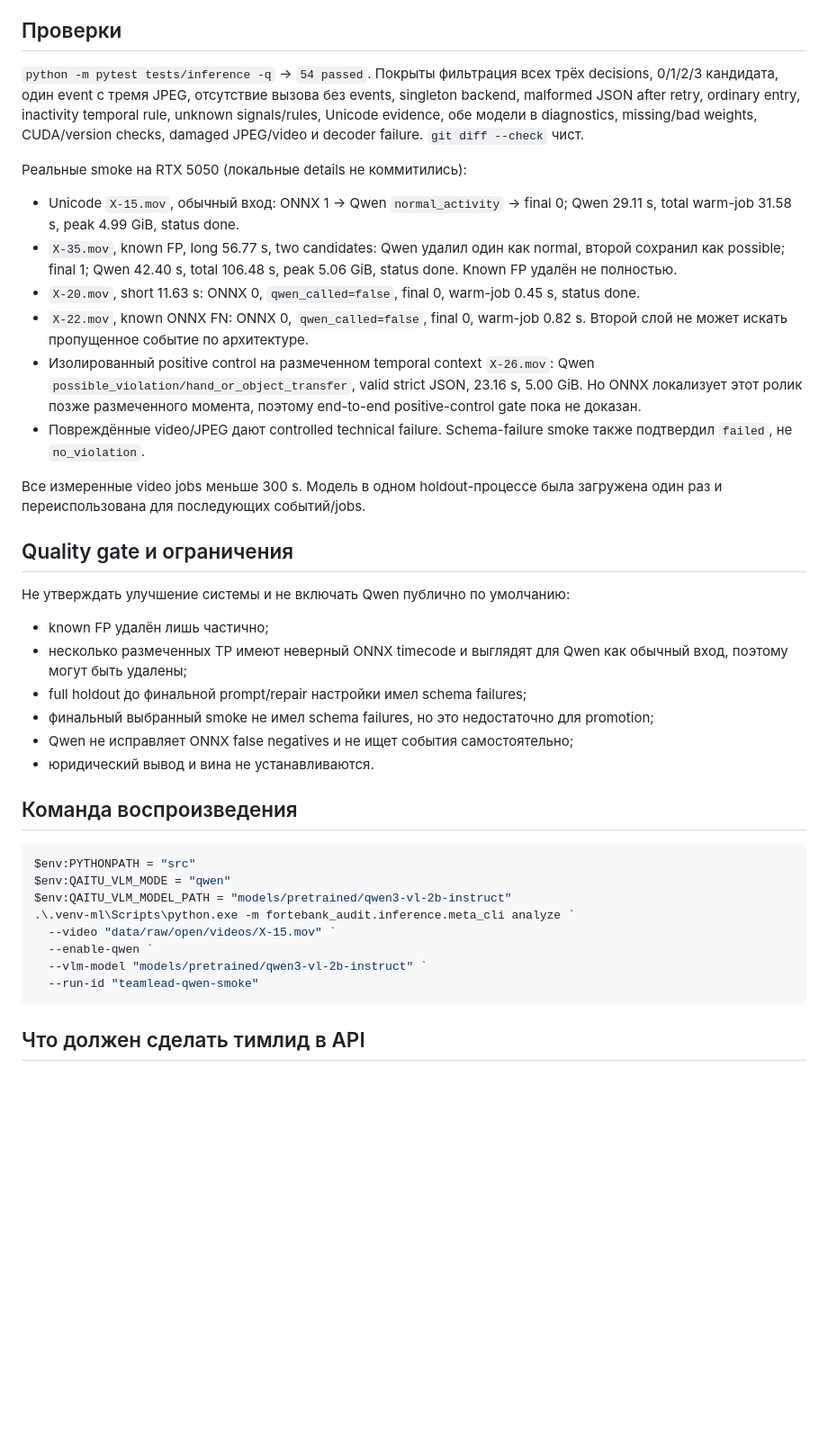
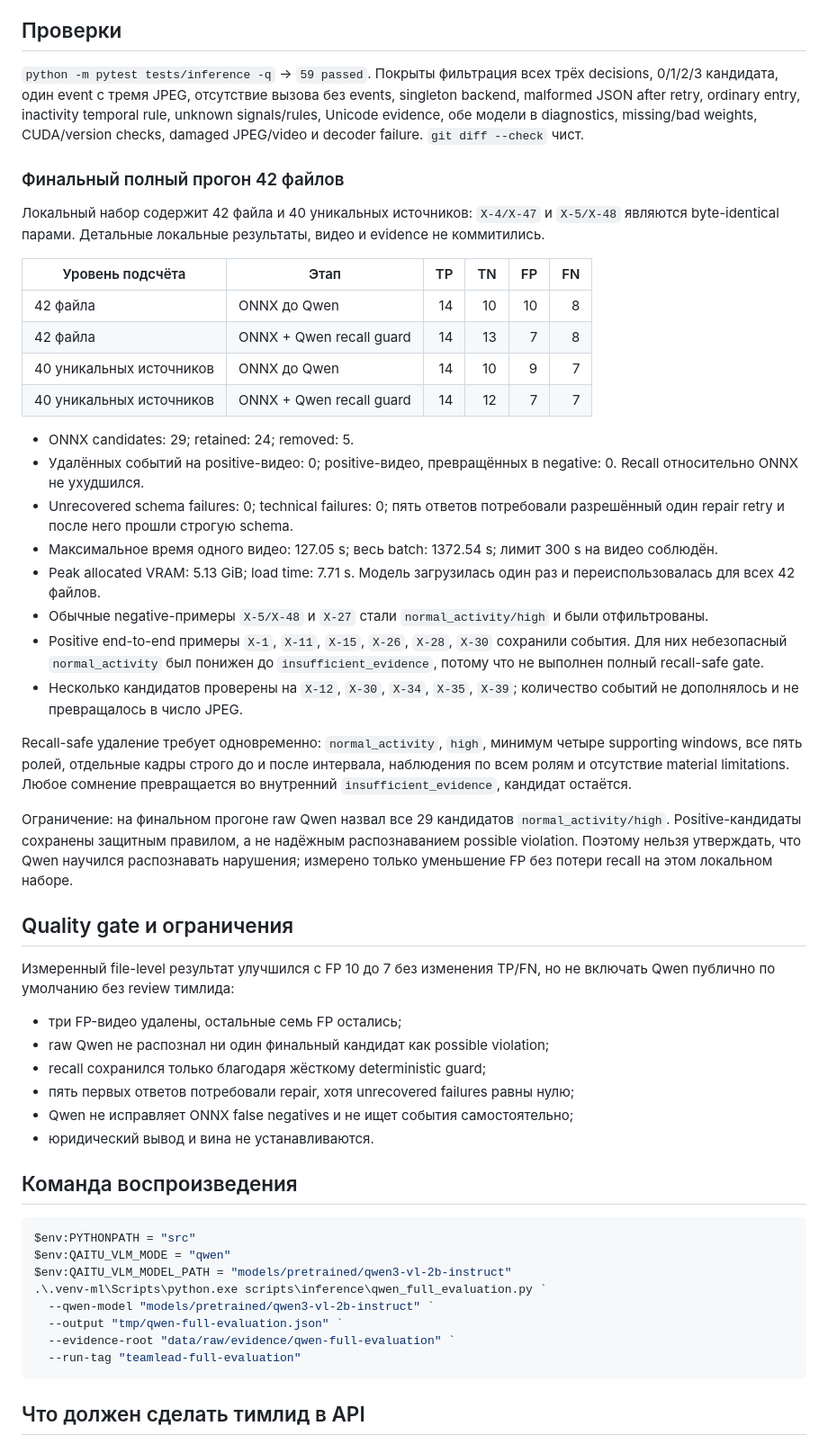
Before and after one commit to redoandundo/forte-cash-ai-qaitu, a Markdown page: docs/handoffs/inference-to-teamlead.md, the part around one of its changes. Shown at 90% size. Rendered like a GitHub page; blank space fills up the shorter version.

Commit message:
docs(handoff): report full Qwen validation

````diff
--- a/docs/handoffs/inference-to-teamlead.md
+++ b/docs/handoffs/inference-to-teamlead.md
@@ -63,44 +66,63 @@ checksum/device/load/inference/peak VRAM без кадров и чувствит
 
 ## Проверки
 
-`python -m pytest tests/inference -q` -> `54 passed`. Покрыты фильтрация всех
+`python -m pytest tests/inference -q` -> `59 passed`. Покрыты фильтрация всех
 трёх decisions, 0/1/2/3 кандидата, один event с тремя JPEG, отсутствие вызова
 без events, singleton backend, malformed JSON after retry, ordinary entry,
 inactivity temporal rule, unknown signals/rules, Unicode evidence, обе модели в
 diagnostics, missing/bad weights, CUDA/version checks, damaged JPEG/video и
 decoder failure. `git diff --check` чист.
 
-Реальные smoke на RTX 5050 (локальные details не коммитились):
+### Финальный полный прогон 42 файлов
 
-- Unicode `Х-15.mov`, обычный вход: ONNX 1 -> Qwen `normal_activity` -> final 0;
-  Qwen 29.11 s, total warm-job 31.58 s, peak 4.99 GiB, status done.
-- `Х-35.mov`, known FP, long 56.77 s, two candidates: Qwen удалил один как
-  normal, второй сохранил как possible; final 1; Qwen 42.40 s, total 106.48 s,
-  peak 5.06 GiB, status done. Known FP удалён не полностью.
-- `Х-20.mov`, short 11.63 s: ONNX 0, `qwen_called=false`, final 0, warm-job
-  0.45 s, status done.
-- `Х-22.mov`, known ONNX FN: ONNX 0, `qwen_called=false`, final 0, warm-job
-  0.82 s. Второй слой не может искать пропущенное событие по архитектуре.
-- Изолированный positive control на размеченном temporal context `Х-26.mov`:
-  Qwen `possible_violation/hand_or_object_transfer`, valid strict JSON, 23.16 s,
-  5.00 GiB. Но ONNX локализует этот ролик позже размеченного момента, поэтому
-  end-to-end positive-control gate пока не доказан.
-- Повреждённые video/JPEG дают controlled technical failure. Schema-failure
-  smoke также подтвердил `failed`, не `no_violation`.
+Локальный набор содержит 42 файла и 40 уникальных источников: `Х-4/Х-47` и
+`Х-5/Х-48` являются byte-identical парами. Детальные локальные результаты,
+видео и evidence не коммитились.
 
-Все измеренные video jobs меньше 300 s. Модель в одном holdout-процессе была
-загружена один раз и переиспользована для последующих событий/jobs.
+| Уровень подсчёта | Этап | TP | TN | FP | FN |
+|---|---|---:|---:|---:|---:|
+| 42 файла | ONNX до Qwen | 14 | 10 | 10 | 8 |
+| 42 файла | ONNX + Qwen recall guard | 14 | 13 | 7 | 8 |
+| 40 уникальных источников | ONNX до Qwen | 14 | 10 | 9 | 7 |
+| 40 уникальных источников | ONNX + Qwen recall guard | 14 | 12 | 7 | 7 |
+
+- ONNX candidates: 29; retained: 24; removed: 5.
+- Удалённых событий на positive-видео: 0; positive-видео, превращённых в
+  negative: 0. Recall относительно ONNX не ухудшился.
+- Unrecovered schema failures: 0; technical failures: 0; пять ответов потребовали
+  разрешённый один repair retry и после него прошли строгую schema.
+- Максимальное время одного видео: 127.05 s; весь batch: 1372.54 s; лимит
+  300 s на видео соблюдён.
+- Peak allocated VRAM: 5.13 GiB; load time: 7.71 s. Модель загрузилась один раз
+  и переиспользовалась для всех 42 файлов.
+- Обычные negative-примеры `Х-5/Х-48` и `Х-27` стали `normal_activity/high`
+  и были отфильтрованы.
+- Positive end-to-end примеры `X-1`, `Х-11`, `Х-15`, `Х-26`, `Х-28`, `Х-30`
+  сохранили события. Для них небезопасный `normal_activity` был понижен до
+  `insufficient_evidence`, потому что не выполнен полный recall-safe gate.
+- Несколько кандидатов проверены на `Х-12`, `Х-30`, `Х-34`, `Х-35`, `Х-39`;
+  количество событий не дополнялось и не превращалось в число JPEG.
+
+Recall-safe удаление требует одновременно: `normal_activity`, `high`, минимум
+четыре supporting windows, все пять ролей, отдельные кадры строго до и после
+интервала, наблюдения по всем ролям и отсутствие material limitations. Любое
+сомнение превращается во внутренний `insufficient_evidence`, кандидат остаётся.
+
+Ограничение: на финальном прогоне raw Qwen назвал все 29 кандидатов
+`normal_activity/high`. Positive-кандидаты сохранены защитным правилом, а не
+надёжным распознаванием possible violation. Поэтому нельзя утверждать, что Qwen
+научился распознавать нарушения; измерено только уменьшение FP без потери recall
+на этом локальном наборе.
 
 ## Quality gate и ограничения
 
-Не утверждать улучшение системы и не включать Qwen публично по умолчанию:
+Измеренный file-level результат улучшился с FP 10 до 7 без изменения TP/FN,
+но не включать Qwen публично по умолчанию без review тимлида:
 
-- known FP удалён лишь частично;
-- несколько размеченных TP имеют неверный ONNX timecode и выглядят для Qwen как
-  обычный вход, поэтому могут быть удалены;
-- full holdout до финальной prompt/repair настройки имел schema failures;
-- финальный выбранный smoke не имел schema failures, но это недостаточно для
-  promotion;
+- три FP-видео удалены, остальные семь FP остались;
+- raw Qwen не распознал ни один финальный кандидат как possible violation;
+- recall сохранился только благодаря жёсткому deterministic guard;
+- пять первых ответов потребовали repair, хотя unrecovered failures равны нулю;
 - Qwen не исправляет ONNX false negatives и не ищет события самостоятельно;
 - юридический вывод и вина не устанавливаются.
 
@@ -110,11 +132,11 @@ decoder failure. `git diff --check` чист.
 $env:PYTHONPATH = "src"
 $env:QAITU_VLM_MODE = "qwen"
 $env:QAITU_VLM_MODEL_PATH = "models/pretrained/qwen3-vl-2b-instruct"
-.\.venv-ml\Scripts\python.exe -m fortebank_audit.inference.meta_cli analyze `
-  --video "data/raw/open/videos/Х-15.mov" `
-  --enable-qwen `
-  --vlm-model "models/pretrained/qwen3-vl-2b-instruct" `
-  --run-id "teamlead-qwen-smoke"
+.\.venv-ml\Scripts\python.exe scripts\inference\qwen_full_evaluation.py `
+  --qwen-model "models/pretrained/qwen3-vl-2b-instruct" `
+  --output "tmp/qwen-full-evaluation.json" `
+  --evidence-root "data/raw/evidence/qwen-full-evaluation" `
+  --run-tag "teamlead-full-evaluation"
 ```
 
 ## Что должен сделать тимлид в API
````
Also changed, not shown: other parts of docs/handoffs/inference-to-teamlead.md (+9 -6 lines).
